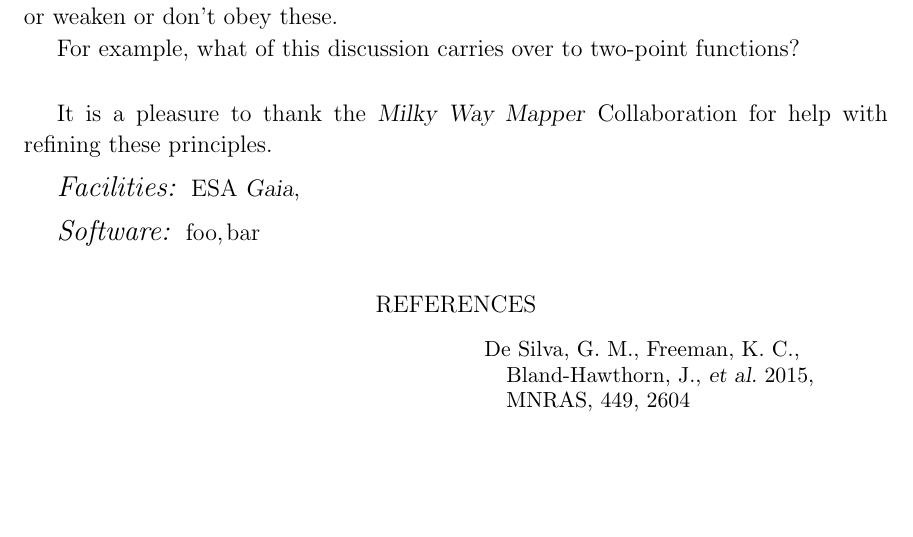
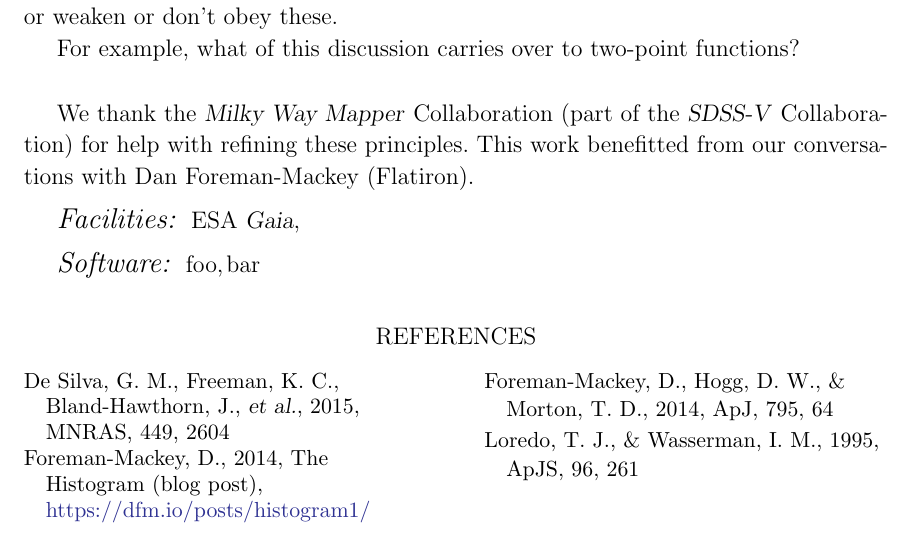
Before and after one commit to davidwhogg/TargetSelection, a LaTeX paper (paper/ts.tex): part of page 6 of 6, cut so that both start at the same text, the shorter picture padded with empty space. Compiled offline with LaTeX, dvips and Ghostscript.

Commit message:
help from DFM, refs

```diff
--- a/paper/ts.tex
+++ b/paper/ts.tex
@@ -436,8 +448,11 @@ adjust or weaken or don't obey these.
 
 For example, what of this discussion carries over to two-point functions?
 
-\acknowledgements It is a pleasure to thank the \project{Milky Way
-  Mapper} Collaboration for help with refining these principles.
+\acknowledgements We thank the \project{Milky Way
+  Mapper} Collaboration (part of the \project{SDSS-V} Collaboration)
+for help with refining these principles.
+This work benefitted from our conversations with
+  Dan Foreman-Mackey (Flatiron).
 
 \facilities{
 ESA \project{Gaia},
@@ -449,7 +464,10 @@ bar
 }
 
 \begin{thebibliography}{}
-\bibitem[De Silva \etal(2015)]{galah} De Silva, G.~M., Freeman, K.~C., Bland-Hawthorn, J., \etal\ 2015, \mnras, 449, 2604
+\bibitem[De Silva \etal(2015)]{galah} De Silva, G.~M., Freeman, K.~C., Bland-Hawthorn, J., \etal, 2015, \mnras, 449, 2604
+\bibitem[Foreman-Mackey (2014)]{blogpost} Foreman-Mackey, D., 2014, The Histogram (blog post), \url{https://dfm.io/posts/histogram1/}
+\bibitem[Foreman-Mackey \etal(2014)]{exopop} Foreman-Mackey, D., Hogg, D.~W., \& Morton, T.~D., 2014, \apj, 795, 64
+\bibitem[Loredo \& Wasserman(1995)]{loredo} Loredo, T.~J., \& Wasserman, I.~M., 1995, \apjs, 96, 261
 \end{thebibliography}
 
 \end{document}
```
Also changed, not shown: paper/ts.tex (12 more changed lines).
